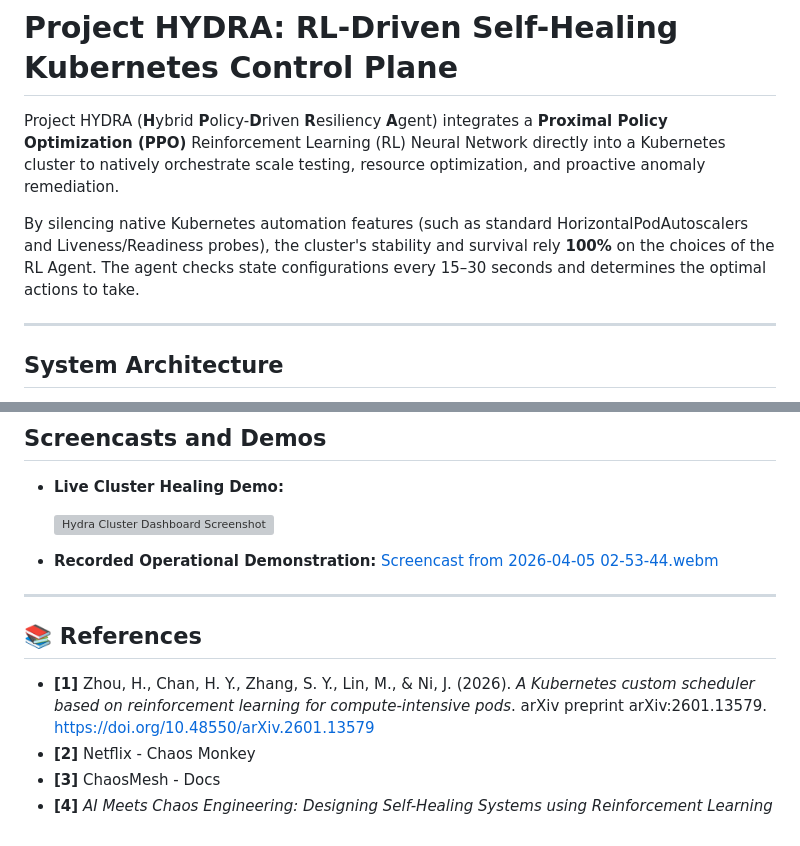
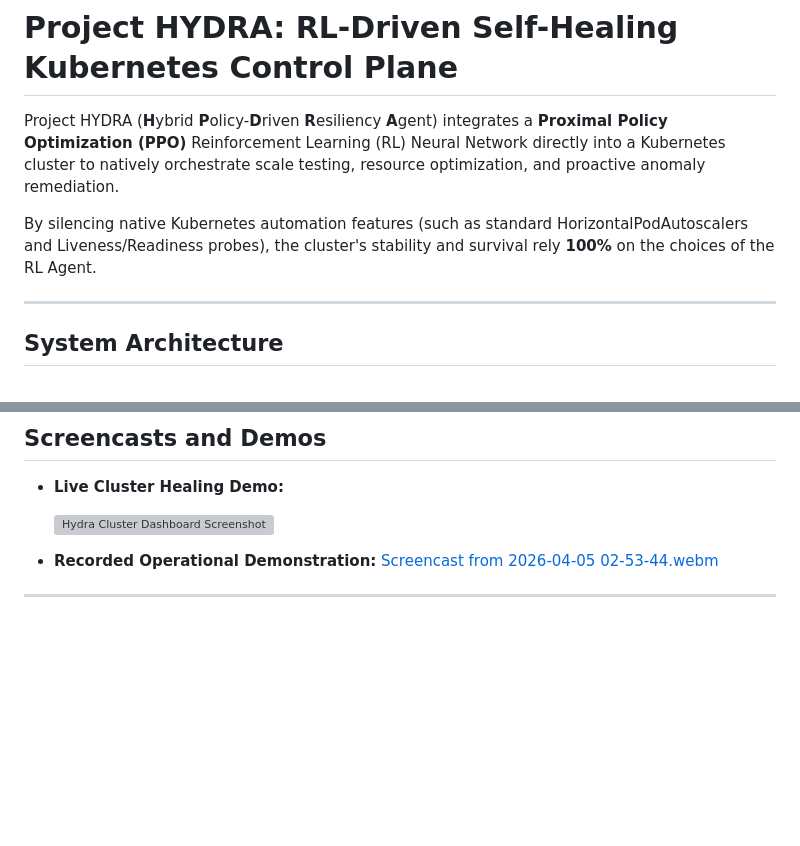
Before and after one commit to grass-overflow/hydra, a Markdown page: README.md, 2 parts joined by grey strips. GitHub-like rendering; blank space fills up the shorter version; grey boxes are pictures that could not be loaded.

```diff
--- a/README.md
+++ b/README.md
@@ -2,7 +2,7 @@
 
 Project HYDRA (**H**ybrid **P**olicy-**D**riven **R**esiliency **A**gent) integrates a **Proximal Policy Optimization (PPO)** Reinforcement Learning (RL) Neural Network directly into a Kubernetes cluster to natively orchestrate scale testing, resource optimization, and proactive anomaly remediation.
 
-By silencing native Kubernetes automation features (such as standard HorizontalPodAutoscalers and Liveness/Readiness probes), the cluster's stability and survival rely **100%** on the choices of the RL Agent. The agent checks state configurations every 15–30 seconds and determines the optimal actions to take.
+By silencing native Kubernetes automation features (such as standard HorizontalPodAutoscalers and Liveness/Readiness probes), the cluster's stability and survival rely **100%** on the choices of the RL Agent.
 
 ---
 
@@ -210,9 +210,3 @@ The table below highlights the performance improvements observed when comparing
   [Screencast from 2026-04-05 02-53-44.webm](https://github.com/user-attachments/assets/2cc28d00-6e59-4d70-a3c9-87f581dfb486)
 
 ---
-
-## 📚 References
-* **[1]** Zhou, H., Chan, H. Y., Zhang, S. Y., Lin, M., & Ni, J. (2026). *A Kubernetes custom scheduler based on reinforcement learning for compute-intensive pods*. arXiv preprint arXiv:2601.13579. [https://doi.org/10.48550/arXiv.2601.13579](https://doi.org/10.48550/arXiv.2601.13579)
-* **[2]** Netflix - Chaos Monkey
-* **[3]** ChaosMesh - Docs
-* **[4]** *AI Meets Chaos Engineering: Designing Self-Healing Systems using Reinforcement Learning*
```
